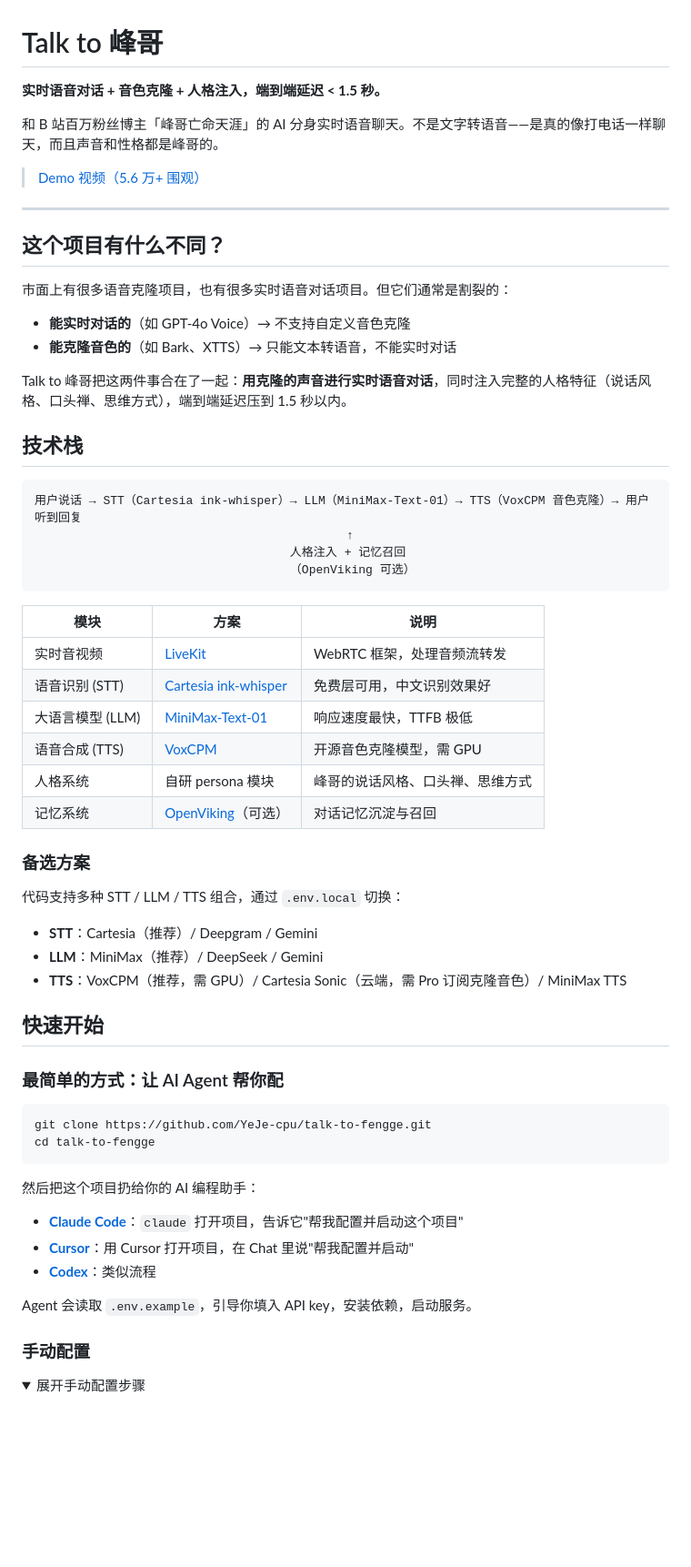
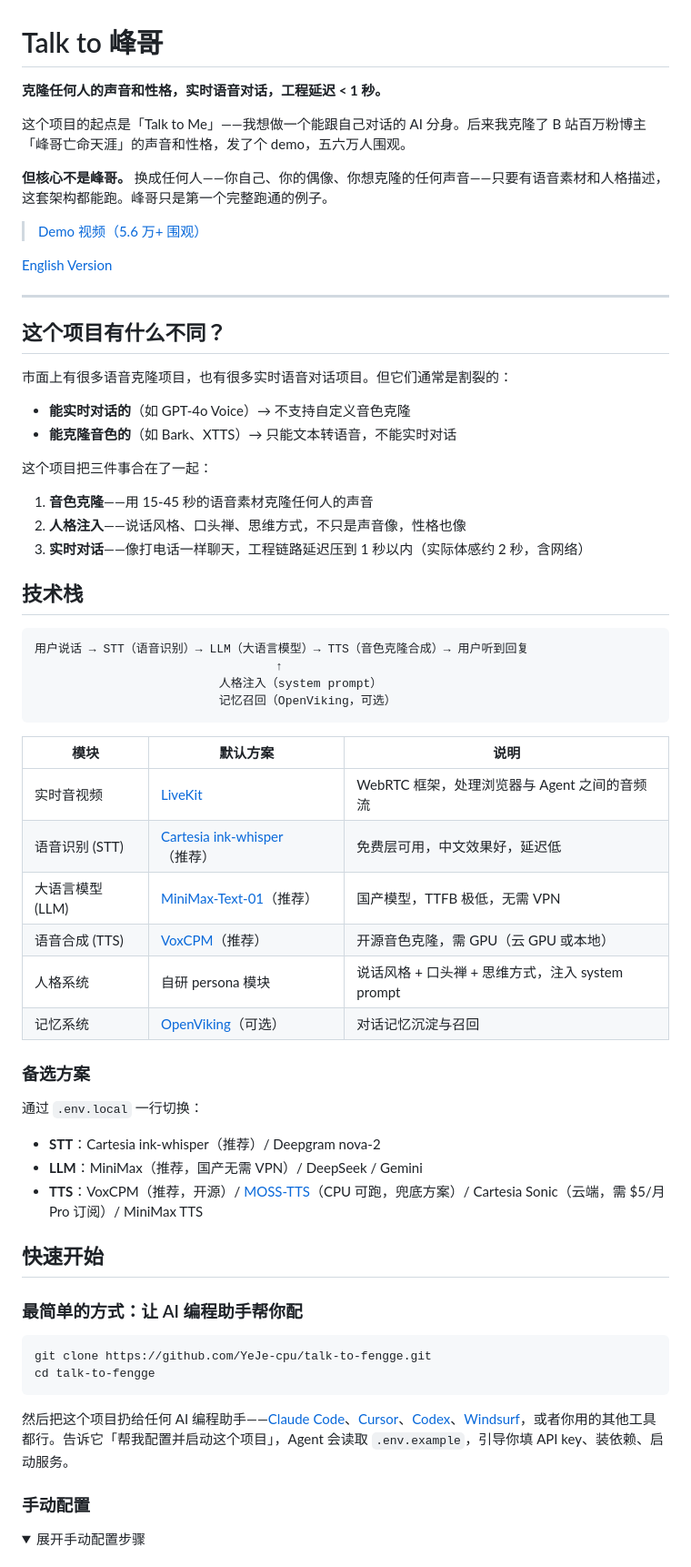
Before and after one commit to Neil9777/talk-to-fengge, a Markdown page: README.md, the part around one of its changes. Shown at 91% size. Rendered like a GitHub page; folded sections open; blank space fills up the shorter version.

````diff
--- a/README.md
+++ b/README.md
@@ -1,10 +1,14 @@
 # Talk to 峰哥
 
-**实时语音对话 + 音色克隆 + 人格注入，端到端延迟 < 1.5 秒。**
+**克隆任何人的声音和性格，实时语音对话，工程延迟 < 1 秒。**
 
-和 B 站百万粉丝博主「峰哥亡命天涯」的 AI 分身实时语音聊天。不是文字转语音——是真的像打电话一样聊天，而且声音和性格都是峰哥的。
+这个项目的起点是「Talk to Me」——我想做一个能跟自己对话的 AI 分身。后来我克隆了 B 站百万粉博主「峰哥亡命天涯」的声音和性格，发了个 demo，五六万人围观。
+
+**但核心不是峰哥。** 换成任何人——你自己、你的偶像、你想克隆的任何声音——只要有语音素材和人格描述，这套架构都能跑。峰哥只是第一个完整跑通的例子。
 
 > [Demo 视频（5.6 万+ 围观）](https://x.com/leaf_sanren/status/2069342335268507976)
+
+[English Version](#english)
 
 ---
 
@@ -15,50 +19,48 @@
 - **能实时对话的**（如 GPT-4o Voice）→ 不支持自定义音色克隆
 - **能克隆音色的**（如 Bark、XTTS）→ 只能文本转语音，不能实时对话
 
-Talk to 峰哥把这两件事合在了一起：**用克隆的声音进行实时语音对话**，同时注入完整的人格特征（说话风格、口头禅、思维方式），端到端延迟压到 1.5 秒以内。
+这个项目把三件事合在了一起：
+
+1. **音色克隆**——用 15-45 秒的语音素材克隆任何人的声音
+2. **人格注入**——说话风格、口头禅、思维方式，不只是声音像，性格也像
+3. **实时对话**——像打电话一样聊天，工程链路延迟压到 1 秒以内（实际体感约 2 秒，含网络）
 
 ## 技术栈
 
 ```
-用户说话 → STT（Cartesia ink-whisper）→ LLM（MiniMax-Text-01）→ TTS（VoxCPM 音色克隆）→ 用户听到回复
-                                            ↑
-                                    人格注入 + 记忆召回
-                                    （OpenViking 可选）
+用户说话 → STT（语音识别）→ LLM（大语言模型）→ TTS（音色克隆合成）→ 用户听到回复
+                                  ↑
+                          人格注入（system prompt）
+                          记忆召回（OpenViking，可选）
 ```
 
-| 模块 | 方案 | 说明 |
-|------|------|------|
-| 实时音视频 | [LiveKit](https://livekit.io/) | WebRTC 框架，处理音频流转发 |
-| 语音识别 (STT) | [Cartesia ink-whisper](https://www.cartesia.ai/ink/) | 免费层可用，中文识别效果好 |
-| 大语言模型 (LLM) | [MiniMax-Text-01](https://www.minimaxi.com/) | 响应速度最快，TTFB 极低 |
-| 语音合成 (TTS) | [VoxCPM](https://github.com/openbmb/VoxCPM) | 开源音色克隆模型，需 GPU |
-| 人格系统 | 自研 persona 模块 | 峰哥的说话风格、口头禅、思维方式 |
+| 模块 | 默认方案 | 说明 |
+|------|---------|------|
+| 实时音视频 | [LiveKit](https://livekit.io/) | WebRTC 框架，处理浏览器与 Agent 之间的音频流 |
+| 语音识别 (STT) | [Cartesia ink-whisper](https://www.cartesia.ai/ink/)（推荐） | 免费层可用，中文效果好，延迟低 |
+| 大语言模型 (LLM) | [MiniMax-Text-01](https://www.minimaxi.com/)（推荐） | 国产模型，TTFB 极低，无需 VPN |
+| 语音合成 (TTS) | [VoxCPM](https://github.com/openbmb/VoxCPM)（推荐） | 开源音色克隆，需 GPU（云 GPU 或本地） |
+| 人格系统 | 自研 persona 模块 | 说话风格 + 口头禅 + 思维方式，注入 system prompt |
 | 记忆系统 | [OpenViking](https://github.com/nicepkg/openviking)（可选） | 对话记忆沉淀与召回 |
 
 ### 备选方案
 
-代码支持多种 STT / LLM / TTS 组合，通过 `.env.local` 切换：
+通过 `.env.local` 一行切换：
 
-- **STT**：Cartesia（推荐）/ Deepgram / Gemini
-- **LLM**：MiniMax（推荐）/ DeepSeek / Gemini
-- **TTS**：VoxCPM（推荐，需 GPU）/ Cartesia Sonic（云端，需 Pro 订阅克隆音色）/ MiniMax TTS
+- **STT**：Cartesia ink-whisper（推荐）/ Deepgram nova-2
+- **LLM**：MiniMax（推荐，国产无需 VPN）/ DeepSeek / Gemini
+- **TTS**：VoxCPM（推荐，开源）/ [MOSS-TTS](https://github.com/open-moss/moss-tts-nano)（CPU 可跑，兜底方案）/ Cartesia Sonic（云端，需 $5/月 Pro 订阅）/ MiniMax TTS
 
 ## 快速开始
 
-### 最简单的方式：让 AI Agent 帮你配
+### 最简单的方式：让 AI 编程助手帮你配
 
 ```bash
 git clone https://github.com/YeJe-cpu/talk-to-fengge.git
 cd talk-to-fengge
 ```
 
-然后把这个项目扔给你的 AI 编程助手：
-
-- **[Claude Code](https://claude.ai/code)**：`claude` 打开项目，告诉它"帮我配置并启动这个项目"
-- **[Cursor](https://cursor.com/)**：用 Cursor 打开项目，在 Chat 里说"帮我配置并启动"
-- **[Codex](https://openai.com/codex)**：类似流程
-
-Agent 会读取 `.env.example`，引导你填入 API key，安装依赖，启动服务。
+然后把这个项目扔给任何 AI 编程助手——[Claude Code](https://claude.ai/code)、[Cursor](https://cursor.com/)、[Codex](https://openai.com/codex)、[Windsurf](https://codeium.com/windsurf)，或者你用的其他工具都行。告诉它「帮我配置并启动这个项目」，Agent 会读取 `.env.example`，引导你填 API key、装依赖、启动服务。
 
 ### 手动配置
 
````
Also changed, not shown: other parts of README.md (+104 -61 lines).
